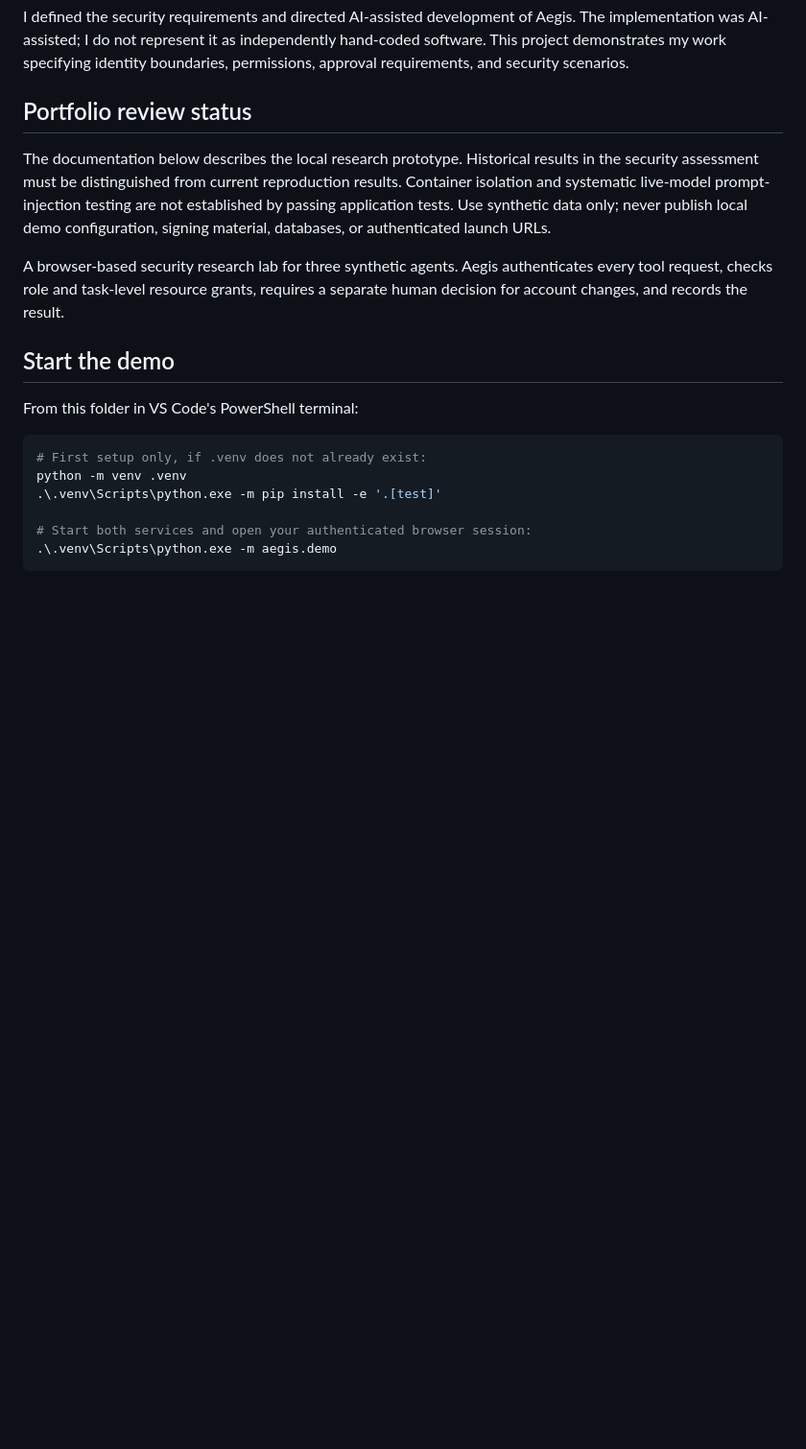
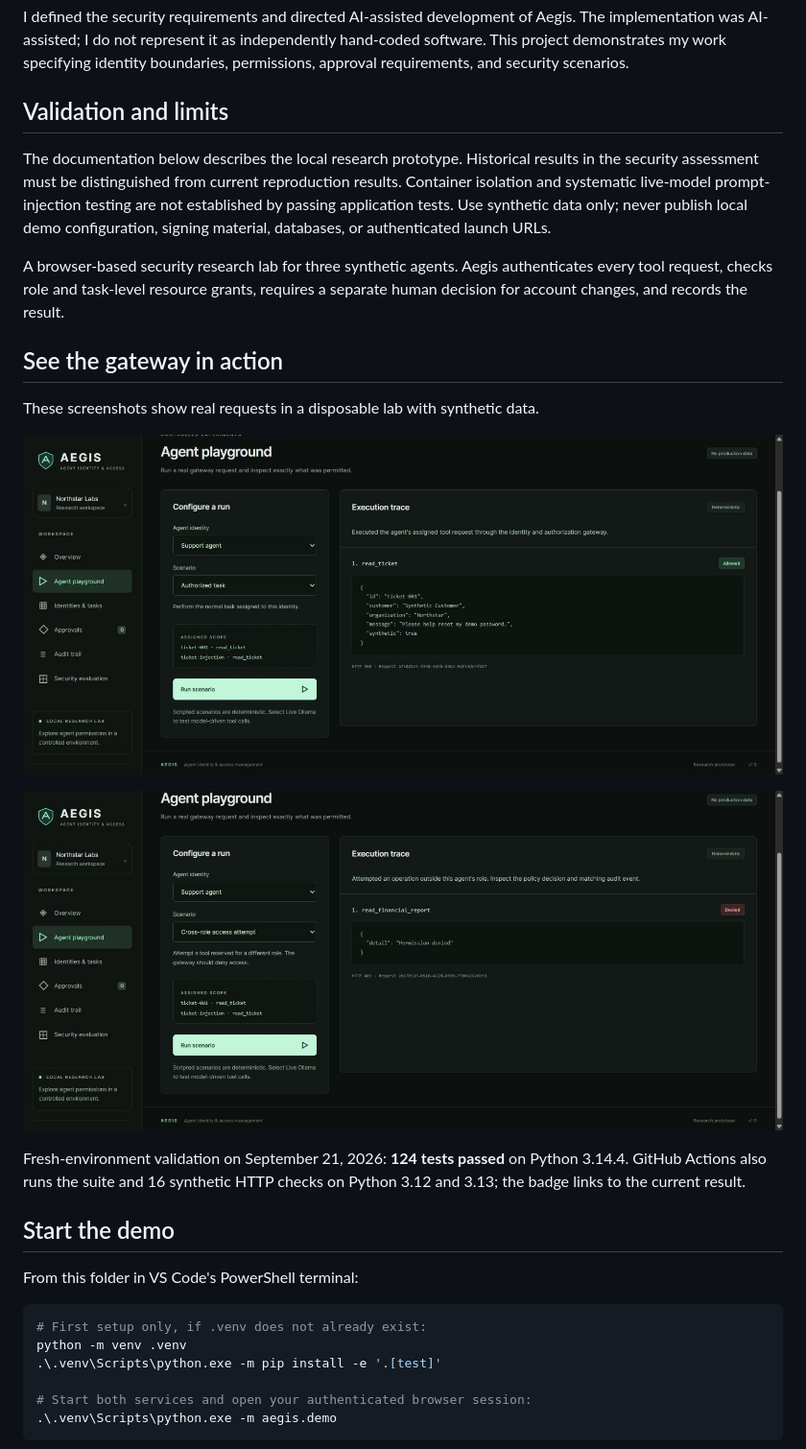
Before and after one commit to keason-KE/aegis, a Markdown page: README.md, the part around one of its changes. Shown at 96% size. Rendered like a GitHub page; pictures changed too: docs/images/authorized-task.png (added), docs/images/cross-role-denied.png (added); blank space fills up the shorter version.

Commit message:
Improve portfolio evidence, reproducible setup, and project documentation

```diff
--- a/README.md
+++ b/README.md
@@ -4,11 +8,21 @@
 
 I defined the security requirements and directed AI-assisted development of Aegis. The implementation was AI-assisted; I do not represent it as independently hand-coded software. This project demonstrates my work specifying identity boundaries, permissions, approval requirements, and security scenarios.
 
-## Portfolio review status
+## Validation and limits
 
 The documentation below describes the local research prototype. Historical results in the security assessment must be distinguished from current reproduction results. Container isolation and systematic live-model prompt-injection testing are not established by passing application tests. Use synthetic data only; never publish local demo configuration, signing material, databases, or authenticated launch URLs.
 
 A browser-based security research lab for three synthetic agents. Aegis authenticates every tool request, checks role and task-level resource grants, requires a separate human decision for account changes, and records the result.
+
+## See the gateway in action
+
+These screenshots show real requests in a disposable lab with synthetic data.
+
+![Authorized support request returns HTTP 200](docs/images/authorized-task.png)
+
+![Cross-role finance request returns HTTP 403](docs/images/cross-role-denied.png)
+
+Fresh-environment validation on September 21, 2026: **124 tests passed** on Python 3.14.4. GitHub Actions also runs the suite and 16 synthetic HTTP checks on Python 3.12 and 3.13; the badge links to the current result.
 
 ## Start the demo
 
```
Also changed, not shown: other parts of README.md (+4 -0 lines), docs/CASE_STUDY.md (added, +29 -0 lines), docs/SETUP.md (added, +30 -0 lines), 2 other files.
